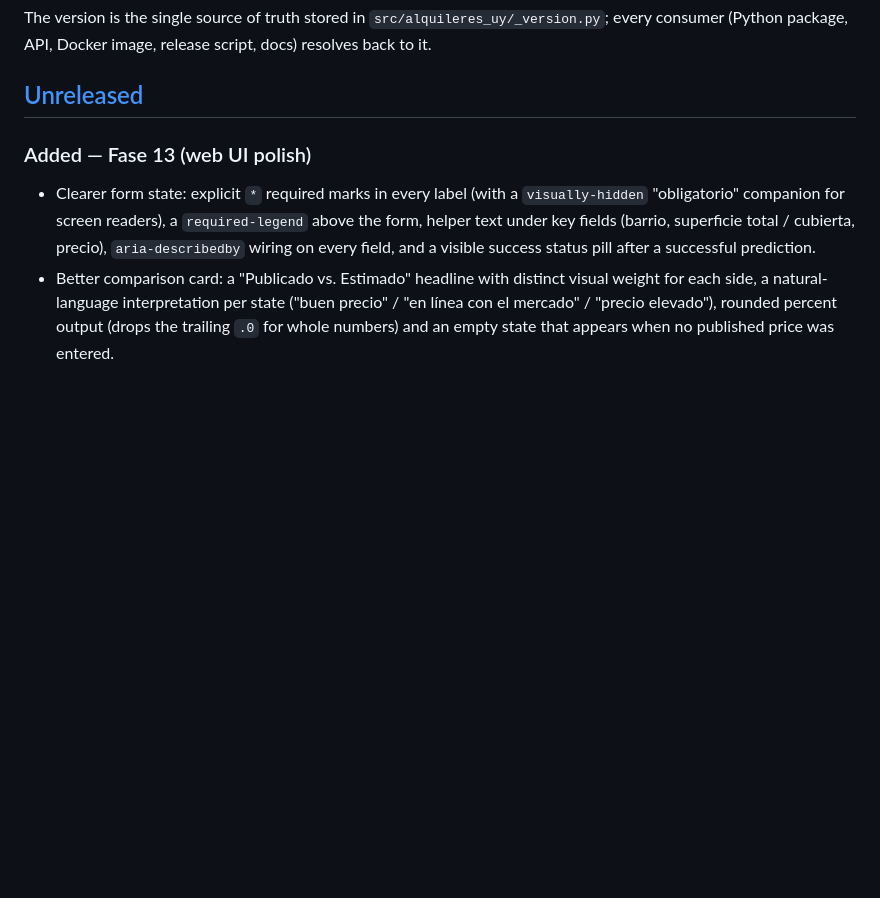
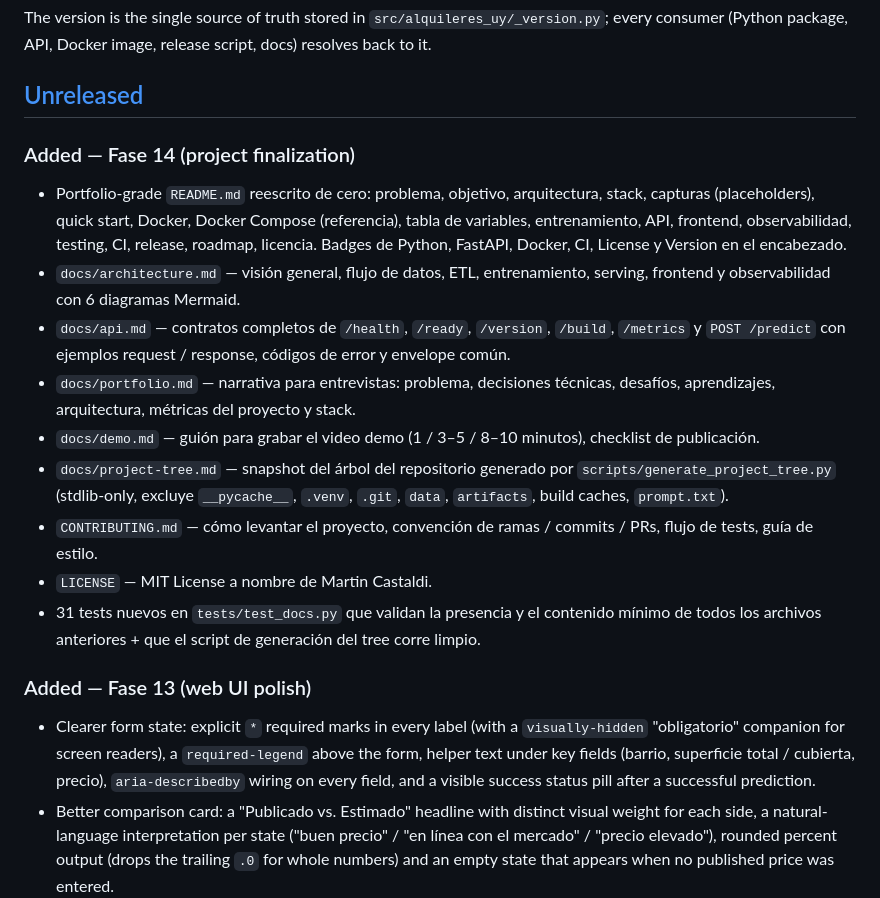
Before and after one commit to CarlosGardel1891/alquileres-uy, a Markdown page: CHANGELOG.md, the part around the change. Drawn GitHub-style; blank space fills up the shorter version.

Commit message:
docs(changelog): document Fase 14 project finalization under [Unreleased]

```diff
--- a/CHANGELOG.md
+++ b/CHANGELOG.md
@@ -10,6 +10,36 @@ The version is the single source of truth stored in
 Docker image, release script, docs) resolves back to it.
 
 ## [Unreleased]
+
+### Added — Fase 14 (project finalization)
+
+- Portfolio-grade `README.md` reescrito de cero: problema, objetivo,
+  arquitectura, stack, capturas (placeholders), quick start, Docker,
+  Docker Compose (referencia), tabla de variables, entrenamiento,
+  API, frontend, observabilidad, testing, CI, release, roadmap,
+  licencia. Badges de Python, FastAPI, Docker, CI, License y
+  Version en el encabezado.
+- `docs/architecture.md` — visión general, flujo de datos, ETL,
+  entrenamiento, serving, frontend y observabilidad con 6 diagramas
+  Mermaid.
+- `docs/api.md` — contratos completos de `/health`, `/ready`,
+  `/version`, `/build`, `/metrics` y `POST /predict` con ejemplos
+  request / response, códigos de error y envelope común.
+- `docs/portfolio.md` — narrativa para entrevistas: problema,
+  decisiones técnicas, desafíos, aprendizajes, arquitectura,
+  métricas del proyecto y stack.
+- `docs/demo.md` — guión para grabar el video demo (1 / 3–5 / 8–10
+  minutos), checklist de publicación.
+- `docs/project-tree.md` — snapshot del árbol del repositorio
+  generado por `scripts/generate_project_tree.py` (stdlib-only,
+  excluye `__pycache__`, `.venv`, `.git`, `data`, `artifacts`,
+  build caches, `prompt.txt`).
+- `CONTRIBUTING.md` — cómo levantar el proyecto, convención de
+  ramas / commits / PRs, flujo de tests, guía de estilo.
+- `LICENSE` — MIT License a nombre de Martin Castaldi.
+- 31 tests nuevos en `tests/test_docs.py` que validan la presencia
+  y el contenido mínimo de todos los archivos anteriores + que el
+  script de generación del tree corre limpio.
 
 ### Added — Fase 13 (web UI polish)
 
```
